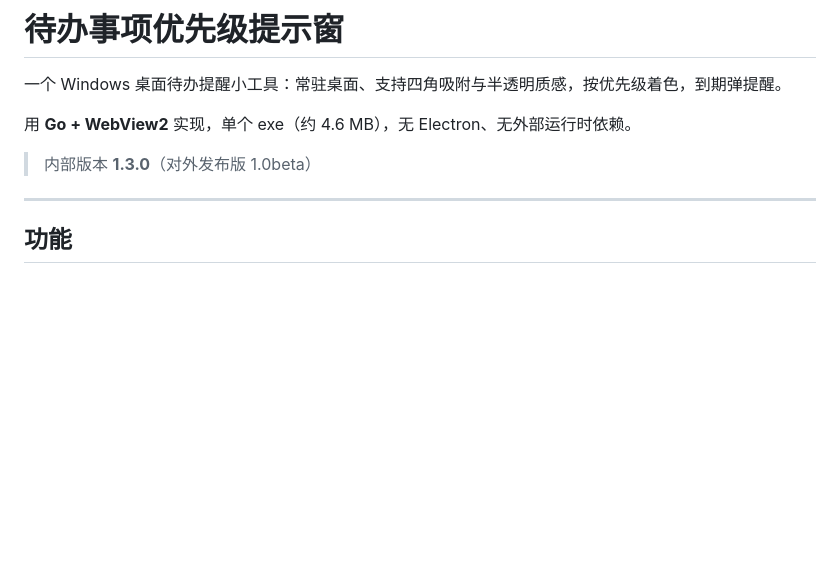
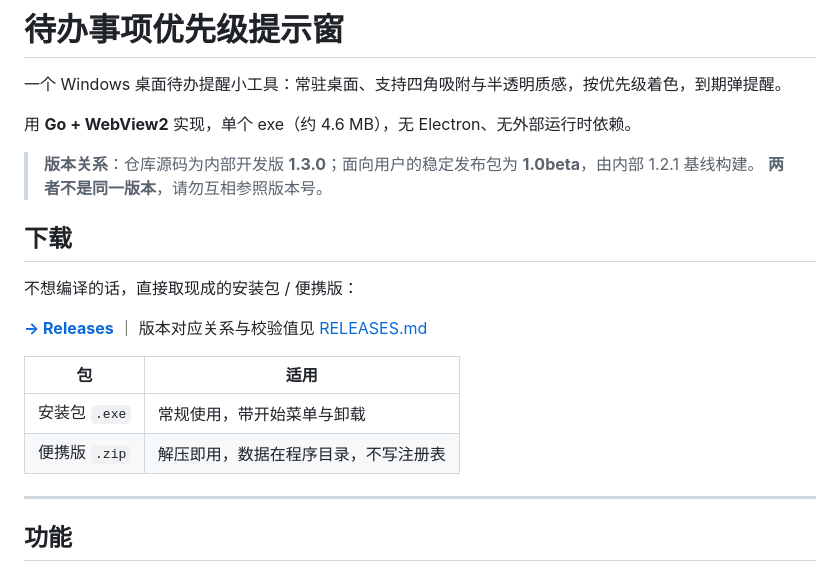
Before and after one commit to LomiVeku/todo-priority-widget, a Markdown page: README.md, the part around the change. Rendered like a GitHub page; blank space fills up the shorter version.

Commit message:
补充发布说明与下载入口
新增 RELEASES.md：说明源码（内部 1.3.0）与二进制发布版（1.0beta，基于内部 1.2.1 基线）不是同一版本，附下载指引、系统要求、SHA256 校验值与已知限制。README 增加下载小节。

```diff
--- a/README.md
+++ b/README.md
@@ -4,7 +4,19 @@
 
 用 **Go + WebView2** 实现，单个 exe（约 4.6 MB），无 Electron、无外部运行时依赖。
 
-> 内部版本 **1.3.0**（对外发布版 1.0beta）
+> **版本关系**：仓库源码为内部开发版 **1.3.0**；面向用户的稳定发布包为 **1.0beta**，由内部 1.2.1 基线构建。
+> **两者不是同一版本**，请勿互相参照版本号。
+
+## 下载
+
+不想编译的话，直接取现成的安装包 / 便携版：
+
+**[→ Releases](../../releases)** ｜ 版本对应关系与校验值见 [RELEASES.md](RELEASES.md)
+
+| 包 | 适用 |
+|---|---|
+| 安装包 `.exe` | 常规使用，带开始菜单与卸载 |
+| 便携版 `.zip` | 解压即用，数据在程序目录，不写注册表 |
 
 ---
 
```
Also changed, not shown: RELEASES.md (added, +56 -0 lines).
